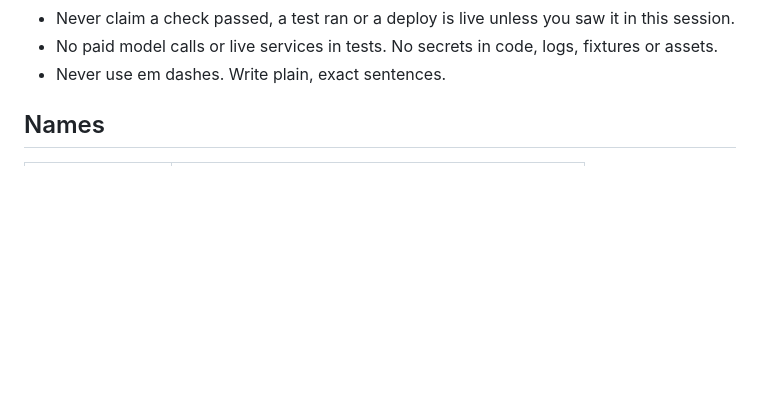
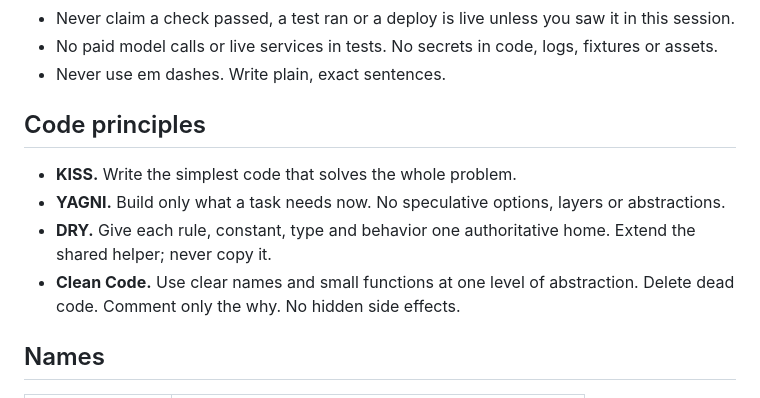
Before and after one commit to ejmlabs/ejm-calm, a Markdown page: AGENTS.md, the part around the change. Drawn GitHub-style; blank space fills up the shorter version.

Commit message:
docs: add KISS, YAGNI, DRY and Clean Code principles (#26)

```diff
--- a/AGENTS.md
+++ b/AGENTS.md
@@ -29,6 +29,15 @@ there. A rule below or a repository skill may add to them, never relax them.
 - Never use em dashes. Write plain, exact sentences.
 
 <!-- ejmlabs:house-rules:end -->
+
+## Code principles
+
+- **KISS.** Write the simplest code that solves the whole problem.
+- **YAGNI.** Build only what a task needs now. No speculative options, layers or abstractions.
+- **DRY.** Give each rule, constant, type and behavior one authoritative home. Extend the shared
+  helper; never copy it.
+- **Clean Code.** Use clear names and small functions at one level of abstraction. Delete dead
+  code. Comment only the why. No hidden side effects.
 
 ## Names
 
```
Also changed, not shown: 1 other file.
